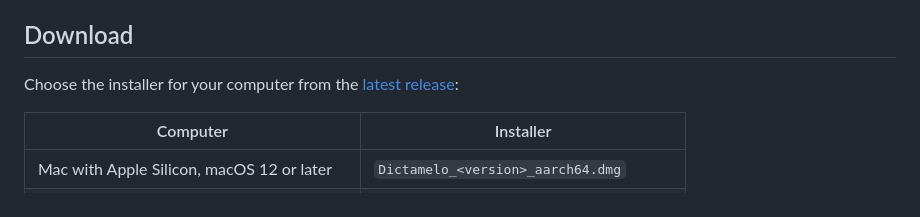
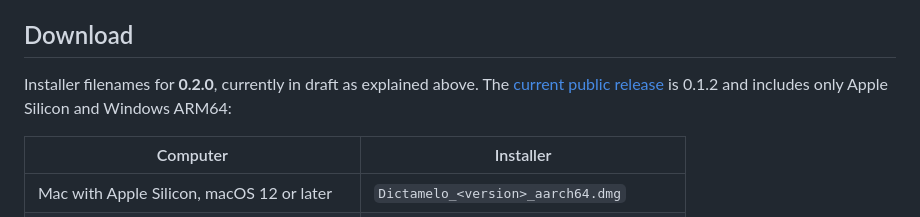
Before and after one commit to sarrazola/dictamelo, a Markdown page: README.md, the part around the change. GitHub-like rendering.

Commit message:
Distinguish draft installer targets from current public downloads

```diff
--- a/README.md
+++ b/README.md
@@ -10,7 +10,7 @@ Voice dictation for any app on **macOS and Windows**. Hold a shortcut, speak, an
 
 ## Download
 
-Choose the installer for your computer from the [latest release](https://github.com/sarrazola/dictamelo/releases/latest):
+Installer filenames for **0.2.0**, currently in draft as explained above. The [current public release](https://github.com/sarrazola/dictamelo/releases/latest) is 0.1.2 and includes only Apple Silicon and Windows ARM64:
 
 | Computer | Installer |
 | --- | --- |
```
